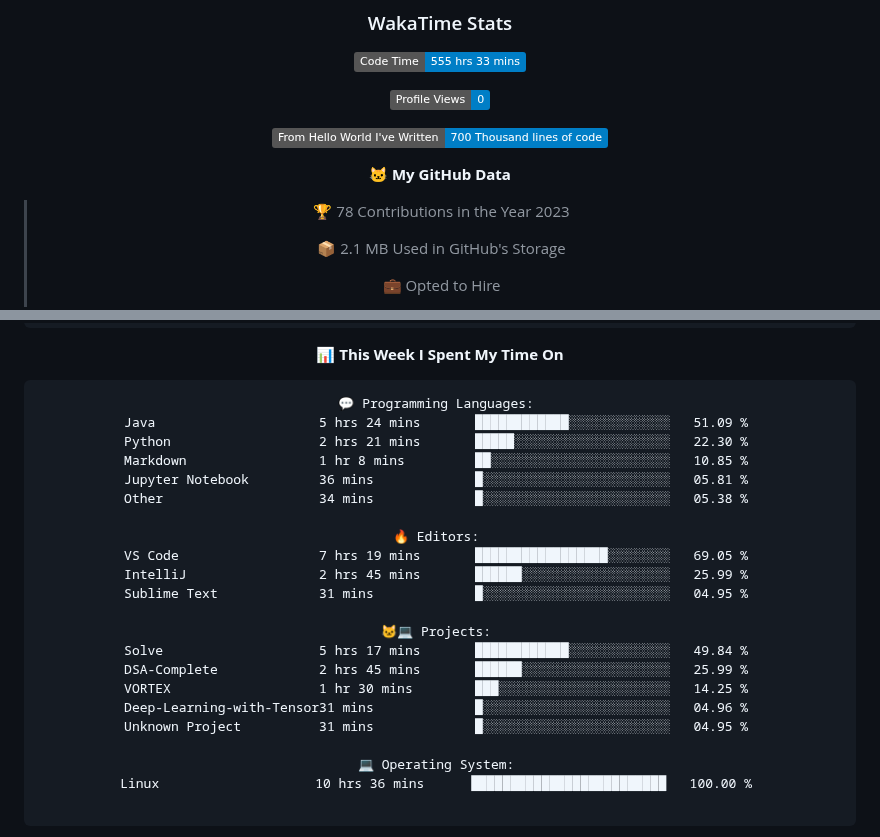
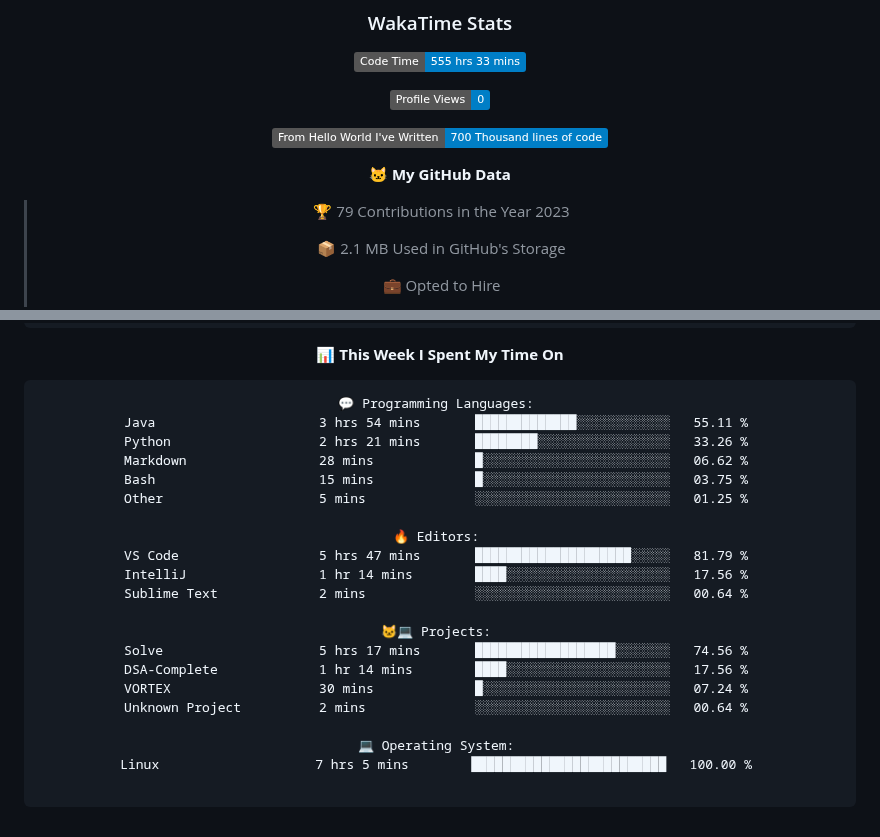
Before and after one commit to indrapaul824/indrapaul824, a Markdown page: README.md, 2 parts joined by grey strips. GitHub-like rendering; folded sections open; badges without logos.

Commit message:
Updated with Dev Metrics

````diff
--- a/README.md
+++ b/README.md
@@ -157,7 +157,7 @@ Domain | Technology/Tool
 
 **🐱 My GitHub Data**
 
-> 🏆 78 Contributions in the Year 2023
+> 🏆 79 Contributions in the Year 2023
  >
 > 📦 2.1 MB Used in GitHub's Storage
  >
@@ -182,26 +182,25 @@ Domain | Technology/Tool
 
 ```text
 💬 Programming Languages:
-Java                     5 hrs 24 mins       ████████████░░░░░░░░░░░░░   51.09 %
-Python                   2 hrs 21 mins       █████░░░░░░░░░░░░░░░░░░░░   22.30 %
-Markdown                 1 hr 8 mins         ██░░░░░░░░░░░░░░░░░░░░░░░   10.85 %
-Jupyter Notebook         36 mins             █░░░░░░░░░░░░░░░░░░░░░░░░   05.81 %
-Other                    34 mins             █░░░░░░░░░░░░░░░░░░░░░░░░   05.38 %
+Java                     3 hrs 54 mins       █████████████░░░░░░░░░░░░   55.11 %
+Python                   2 hrs 21 mins       ████████░░░░░░░░░░░░░░░░░   33.26 %
+Markdown                 28 mins             █░░░░░░░░░░░░░░░░░░░░░░░░   06.62 %
+Bash                     15 mins             █░░░░░░░░░░░░░░░░░░░░░░░░   03.75 %
+Other                    5 mins              ░░░░░░░░░░░░░░░░░░░░░░░░░   01.25 %
 
 🔥 Editors:
-VS Code                  7 hrs 19 mins       █████████████████░░░░░░░░   69.05 %
-IntelliJ                 2 hrs 45 mins       ██████░░░░░░░░░░░░░░░░░░░   25.99 %
-Sublime Text             31 mins             █░░░░░░░░░░░░░░░░░░░░░░░░   04.95 %
+VS Code                  5 hrs 47 mins       ████████████████████░░░░░   81.79 %
+IntelliJ                 1 hr 14 mins        ████░░░░░░░░░░░░░░░░░░░░░   17.56 %
+Sublime Text             2 mins              ░░░░░░░░░░░░░░░░░░░░░░░░░   00.64 %
 
 🐱‍💻 Projects:
-Solve                    5 hrs 17 mins       ████████████░░░░░░░░░░░░░   49.84 %
-DSA-Complete             2 hrs 45 mins       ██████░░░░░░░░░░░░░░░░░░░   25.99 %
-VORTEX                   1 hr 30 mins        ███░░░░░░░░░░░░░░░░░░░░░░   14.25 %
-Deep-Learning-with-Tensor31 mins             █░░░░░░░░░░░░░░░░░░░░░░░░   04.96 %
-Unknown Project          31 mins             █░░░░░░░░░░░░░░░░░░░░░░░░   04.95 %
+Solve                    5 hrs 17 mins       ██████████████████░░░░░░░   74.56 %
+DSA-Complete             1 hr 14 mins        ████░░░░░░░░░░░░░░░░░░░░░   17.56 %
+VORTEX                   30 mins             █░░░░░░░░░░░░░░░░░░░░░░░░   07.24 %
+Unknown Project          2 mins              ░░░░░░░░░░░░░░░░░░░░░░░░░   00.64 %
 
 💻 Operating System:
-Linux                    10 hrs 36 mins      █████████████████████████   100.00 %
+Linux                    7 hrs 5 mins        █████████████████████████   100.00 %
 
 ```
 
````
Also changed, not shown: other parts of README.md (+1 -1 lines).
